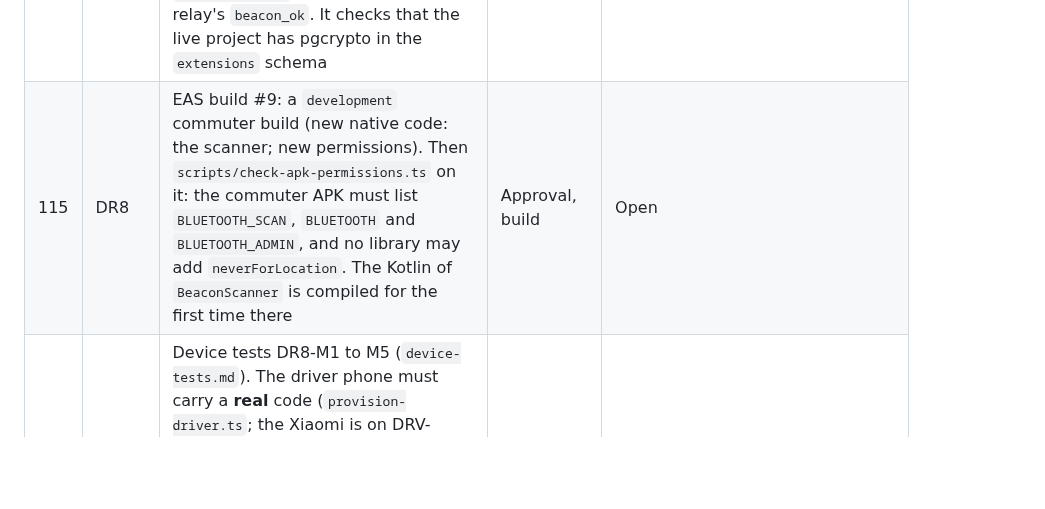
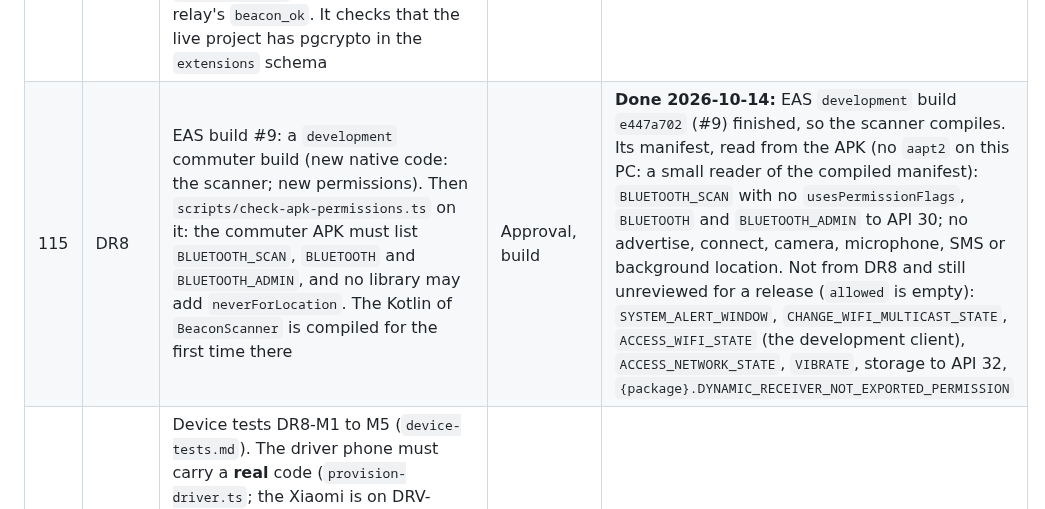
Before and after one commit to emspar30/PUV-TRACKER-APP, a Markdown page: docs/AUDIT_BACKLOG.md, the part around the change. Rendered like a GitHub page; blank space fills up the shorter version.

Commit message:
DR8: EAS build e447a702 (#9) compiled; its permissions checked from the APK (backlog 115 done)
Co-Authored-By: Claude Opus 5.5 <noreply@anthropic.com>

```diff
--- a/docs/AUDIT_BACKLOG.md
+++ b/docs/AUDIT_BACKLOG.md
@@ -131,7 +131,7 @@ Last updated: 2026-10-04, after the docs tidy-up (history files moved to `docs/h
 | 102 | DR9 | Xiaomi/HyperOS kills the app **and its beacon service** when it is swiped away from the recent apps (`SwipeUpClean`), and may block the boot restart. On each Xiaomi driver phone: Settings, Apps, Tunton Driver: Autostart on, Battery saver "No restrictions"; lock the app in the recent apps (hold its card, lock). Repeat DR4-M6 (reboot) on this phone. Other brands may need their own steps (dontkillmyapp.com) | Phones, DR9 runbook | Open
 | 103 | DR6 | Run the SMS worker live with the fake gateway: DR6-M1 to M5 in `device-tests.md`, **between 05:00 and 21:00 Manila**. It writes to the live project: queued texts in `sms_outbox`, `sms_dispatch_state`, the R4 phone's sequence number, `ops_alerts`, a development gateway `GW-99`, and a check-in by the team test account | Approval, daytime | **Done 2026-10-14** (owner's approval, 11:16 to 12:18 Manila): M1 to M5 and After pass (`device-tests.md` results log). GW-99 retired. Left in the live project: `sms_outbox` rows 23 to 29 for DRV-0002, `ops_alerts` 13 to 15, R4's dispatch state and DRV-0002's sequence number (last sent: 6)
 | 114 | DR8 | Push `20261014000000_beacon_verify.sql` (`npx supabase db push`, dry run first; approval), then run the live suite's DR8 block (`npx jest tests/integration/driverSide.test.ts`, approval): codes at slot 0 and ±1 accepted, ±2 `beacon_expired`, forged `beacon_invalid`, unknown short id, a relay's `beacon_ok`. It checks that the live project has pgcrypto in the `extensions` schema | Approval | Open
-| 115 | DR8 | EAS build #9: a `development` commuter build (new native code: the scanner; new permissions). Then `scripts/check-apk-permissions.ts` on it: the commuter APK must list `BLUETOOTH_SCAN`, `BLUETOOTH` and `BLUETOOTH_ADMIN`, and no library may add `neverForLocation`. The Kotlin of `BeaconScanner` is compiled for the first time there | Approval, build | Open
+| 115 | DR8 | EAS build #9: a `development` commuter build (new native code: the scanner; new permissions). Then `scripts/check-apk-permissions.ts` on it: the commuter APK must list `BLUETOOTH_SCAN`, `BLUETOOTH` and `BLUETOOTH_ADMIN`, and no library may add `neverForLocation`. The Kotlin of `BeaconScanner` is compiled for the first time there | Approval, build | **Done 2026-10-14:** EAS `development` build `e447a702` (#9) finished, so the scanner compiles. Its manifest, read from the APK (no `aapt2` on this PC: a small reader of the compiled manifest): `BLUETOOTH_SCAN` with no `usesPermissionFlags`, `BLUETOOTH` and `BLUETOOTH_ADMIN` to API 30; no advertise, connect, camera, microphone, SMS or background location. Not from DR8 and still unreviewed for a release (`allowed` is empty): `SYSTEM_ALERT_WINDOW`, `CHANGE_WIFI_MULTICAST_STATE`, `ACCESS_WIFI_STATE` (the development client), `ACCESS_NETWORK_STATE`, `VIBRATE`, storage to API 32, `{package}.DYNAMIC_RECEIVER_NOT_EXPORTED_PERMISSION`
 | 116 | DR8 | Device tests DR8-M1 to M5 (`device-tests.md`). The driver phone must carry a **real** code (`provision-driver.ts`; the Xiaomi is on DRV-9000, backlog 99), or `verify_beacon` answers `unknown_vehicle`. Watch: whether results arrive on Android 12+ only with location on (the scan has no `neverForLocation`; the code assumes so and asks for location first), and the time from opening Relay to the card (PRD S7: within 10 s) | Phones, build | Open
 | 113 | DR7 | DR7-M2 times "check-in command to driver update", but the dispatch rule (PRD 9.6) sends at once only for the day's first message or a change of 2 or more; a single check-in after a `cleared` text waits for the 5-minute interval (seen in the DR6 run: 3.5 min). The script now says to space trials 5 minutes apart and to record PRD 13's delivery latency (`created_at` to `delivered_at`) as well. Owner to say whether the 60 s target should also hold from check-in to driver (that would need a rule change, such as sending at once when a route goes from nobody waiting to someone waiting) | Owner decision | Open
 | 104 | DR6 | `SMS_PRIMARY_ENCODING` is `data` for now (it reached a Smart/TNT phone in DR5-M1). Confirm or change it with the carrier test (DR5-M5, backlog 96) before the pilot | DR5-M5 | Open
```
Also changed, not shown: docs/STATUS.md (+1 -1 lines).
